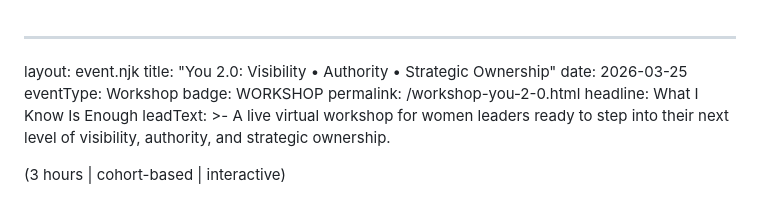
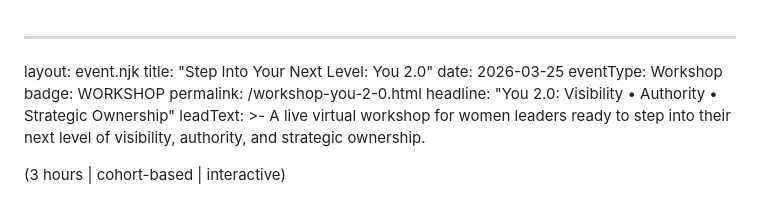
Before and after one commit to Atlanta-Women-in-AI/atlanta-women-in-ai-landing, a Markdown page: src/events/workshop-you-2-0.md, the part around the change. GitHub-like rendering.

Commit message:
Update Events “workshop-you-2-0”

```diff
--- a/src/events/workshop-you-2-0.md
+++ b/src/events/workshop-you-2-0.md
@@ -1,11 +1,11 @@
 ---
 layout: event.njk
-title: "You 2.0: Visibility • Authority • Strategic Ownership"
+title: "Step Into Your Next Level: You 2.0"
 date: 2026-03-25
 eventType: Workshop
 badge: WORKSHOP
 permalink: /workshop-you-2-0.html
-headline: What I Know Is Enough
+headline: "You 2.0: Visibility • Authority • Strategic Ownership"
 leadText: >-
   A live virtual workshop for women leaders ready to step into their next level
   of visibility, authority, and strategic ownership.
```
